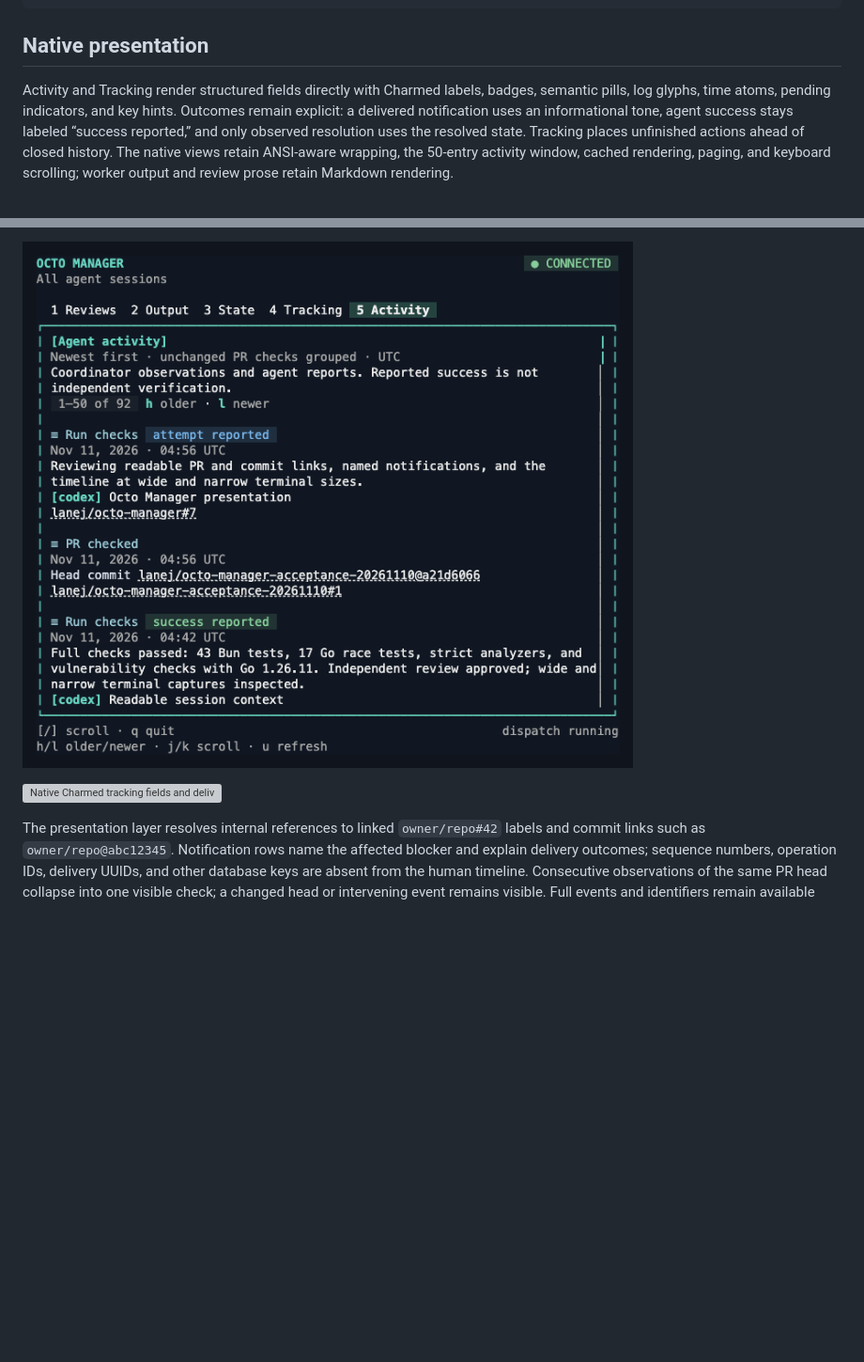
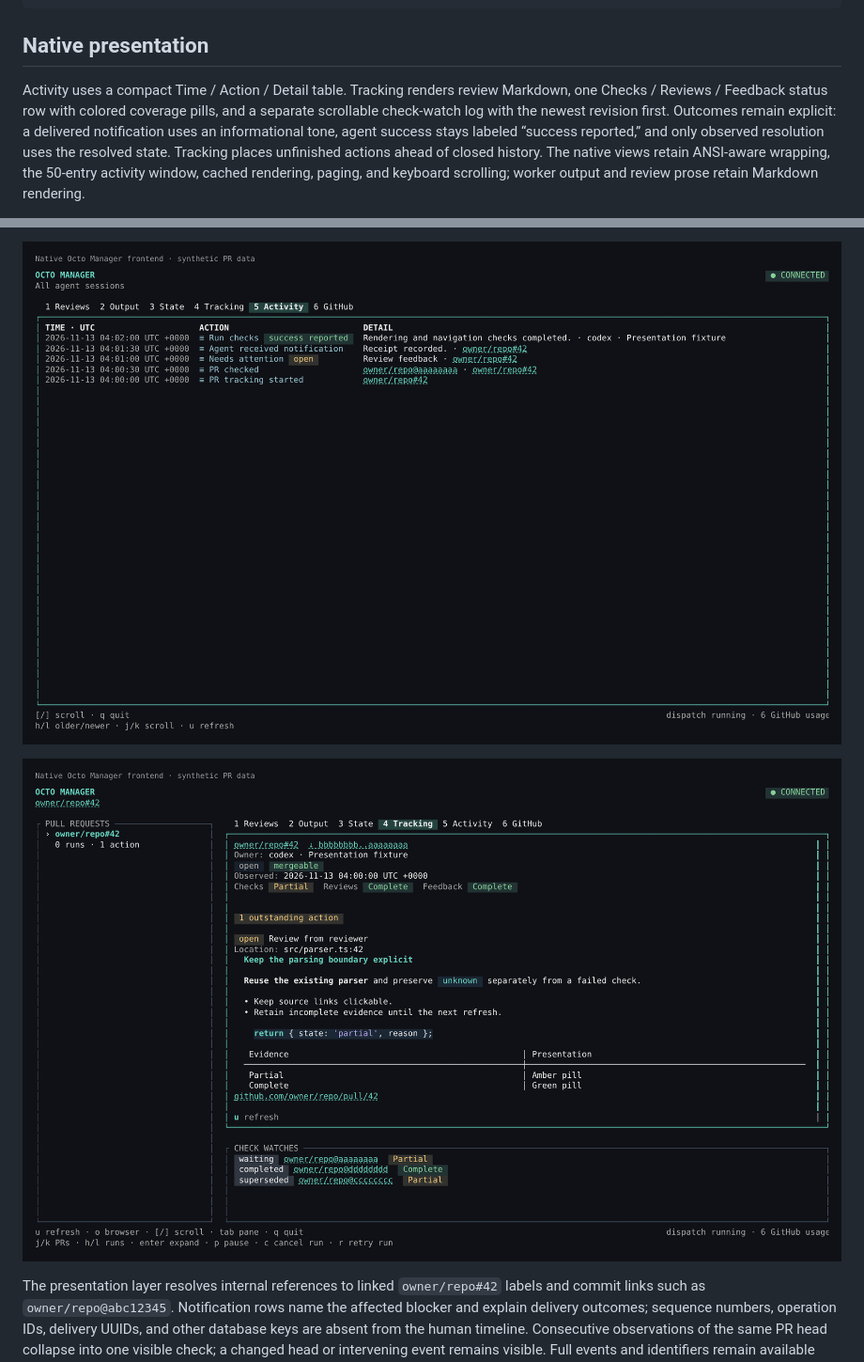
Before and after one commit to lanej/octo-manager, a Markdown page: docs/activity.md, 2 parts joined by grey strips. Shown at 94% size. Rendered like a GitHub page; pictures changed too: docs/images/activity-presentation.png (added), docs/images/tracking-presentation.png (added); blank space fills up the shorter version; grey boxes are pictures that could not be loaded.

```diff
--- a/docs/activity.md
+++ b/docs/activity.md
@@ -102,5 +102,5 @@ ALTER TABLE events ADD COLUMN action_context_json TEXT
 
 ## Native presentation
 
-Activity and Tracking render structured fields directly with Charmed labels, badges, semantic pills, log glyphs, time atoms, pending indicators, and key hints. Outcomes remain explicit: a delivered notification uses an informational tone, agent success stays labeled “success reported,” and only observed resolution uses the resolved state. Tracking places unfinished actions ahead of closed history. The native views retain ANSI-aware wrapping, the 50-entry activity window, cached rendering, paging, and keyboard scrolling; worker output and review prose retain Markdown rendering.
+Activity uses a compact Time / Action / Detail table. Tracking renders review Markdown, one Checks / Reviews / Feedback status row with colored coverage pills, and a separate scrollable check-watch log with the newest revision first. Outcomes remain explicit: a delivered notification uses an informational tone, agent success stays labeled “success reported,” and only observed resolution uses the resolved state. Tracking places unfinished actions ahead of closed history. The native views retain ANSI-aware wrapping, the 50-entry activity window, cached rendering, paging, and keyboard scrolling; worker output and review prose retain Markdown rendering.
 
@@ -108,7 +108,7 @@ Activity and Tracking render structured fields directly with Charmed labels, bad
 
-![Activity at 80 columns](images/atoms-activity-narrow.png)
+![Compact activity table](images/activity-presentation.png)
 
-![Native Charmed tracking fields and delivery states](images/atoms-tracking.png)
+![Tracking Markdown, coverage pills, and check-watch log](images/tracking-presentation.png)
 
 
 The presentation layer resolves internal references to linked `owner/repo#42` labels and commit links such as `owner/repo@abc12345`. Notification rows name the affected blocker and explain delivery outcomes; sequence numbers, operation IDs, delivery UUIDs, and other database keys are absent from the human timeline. Consecutive observations of the same PR head collapse into one visible check; a changed head or intervening event remains visible. Full events and identifiers remain available through `activity --json`. Historical event context wins over current ownership, and unavailable PR context is stated explicitly rather than guessed.
```
Also changed, not shown: other parts of docs/activity.md (+1 -1 lines), docs/tracking.md (+1 -1 lines), 13 other files.
